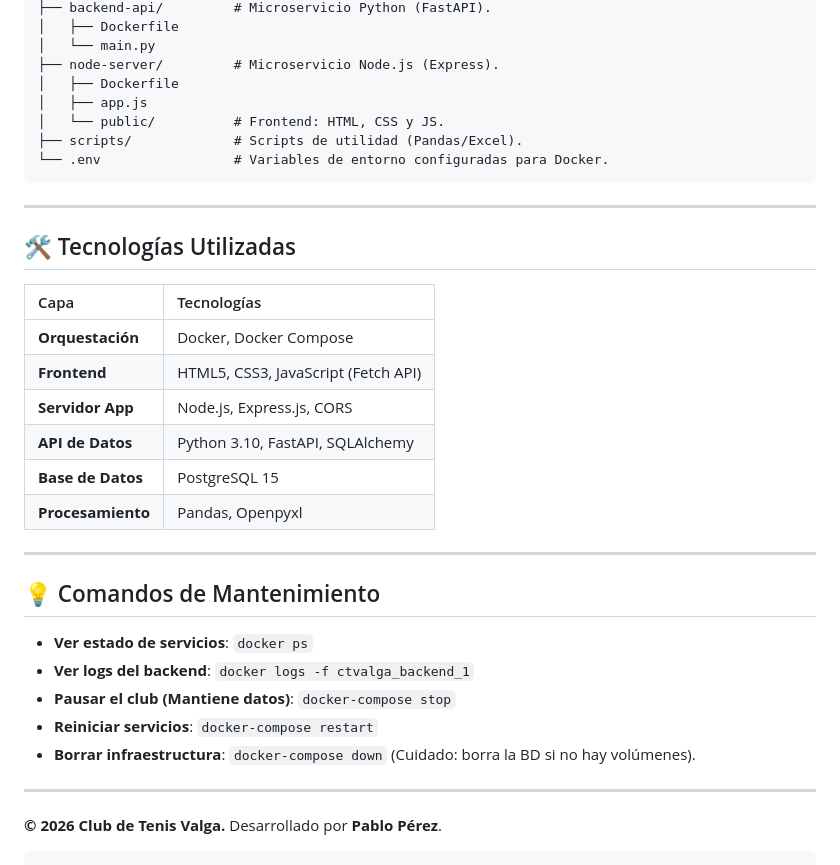
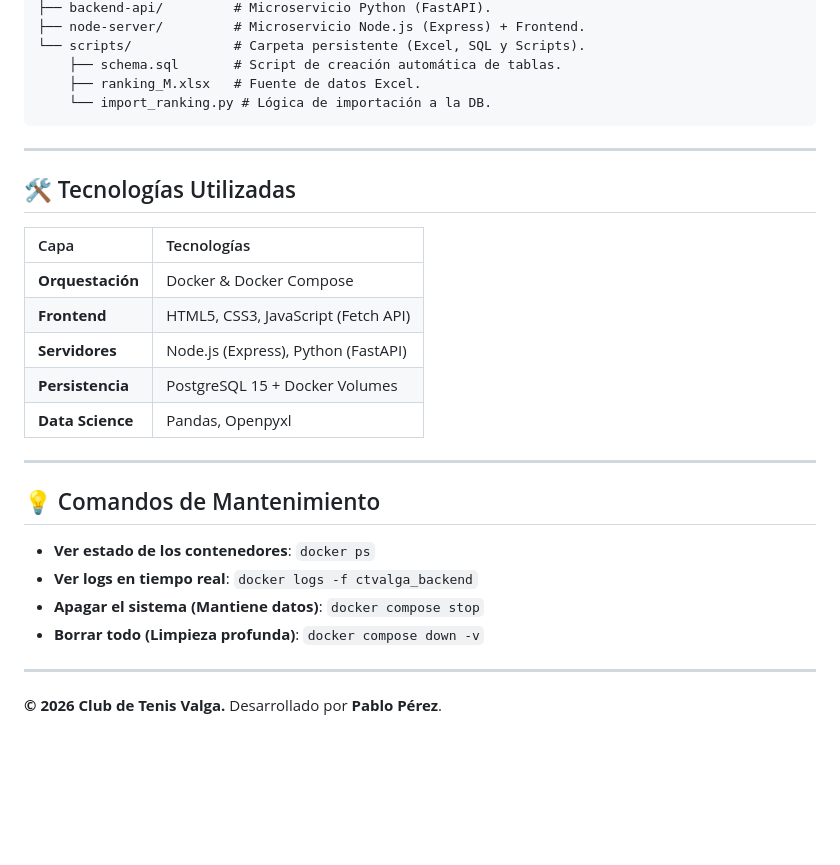
Before and after one commit to paabloperez/PaginaCTValga, a Markdown page: README.md, the part around one of its changes. GitHub-like rendering; blank space fills up the shorter version.

````diff
--- a/README.md
+++ b/README.md
@@ -77,38 +54,32 @@ CTVALGA/
 ├── backend-api/         # Microservicio Python (FastAPI).
-│   ├── Dockerfile
-│   └── main.py
-├── node-server/         # Microservicio Node.js (Express).
-│   ├── Dockerfile
-│   ├── app.js
-│   └── public/          # Frontend: HTML, CSS y JS.
-├── scripts/             # Scripts de utilidad (Pandas/Excel).
-└── .env                 # Variables de entorno configuradas para Docker.
+├── node-server/         # Microservicio Node.js (Express) + Frontend.
+└── scripts/             # Carpeta persistente (Excel, SQL y Scripts).
+    ├── schema.sql       # Script de creación automática de tablas.
+    ├── ranking_M.xlsx   # Fuente de datos Excel.
+    └── import_ranking.py # Lógica de importación a la DB.
 ```
 
----
+-----
 
 ## 🛠️ Tecnologías Utilizadas
 
 | Capa | Tecnologías |
 | :--- | :--- |
-| **Orquestación** | Docker, Docker Compose |
+| **Orquestación** | Docker & Docker Compose |
 | **Frontend** | HTML5, CSS3, JavaScript (Fetch API) |
-| **Servidor App** | Node.js, Express.js, CORS |
-| **API de Datos** | Python 3.10, FastAPI, SQLAlchemy |
-| **Base de Datos** | PostgreSQL 15 |
-| **Procesamiento** | Pandas, Openpyxl |
+| **Servidores** | Node.js (Express), Python (FastAPI) |
+| **Persistencia** | PostgreSQL 15 + Docker Volumes |
+| **Data Science** | Pandas, Openpyxl |
 
----
+-----
 
 ## 💡 Comandos de Mantenimiento
 
-* **Ver estado de servicios**: `docker ps`
-* **Ver logs del backend**: `docker logs -f ctvalga_backend_1`
-* **Pausar el club (Mantiene datos)**: `docker-compose stop`
-* **Reiniciar servicios**: `docker-compose restart`
-* **Borrar infraestructura**: `docker-compose down` (Cuidado: borra la BD si no hay volúmenes).
+  * **Ver estado de los contenedores**: `docker ps`
+  * **Ver logs en tiempo real**: `docker logs -f ctvalga_backend`
+  * **Apagar el sistema (Mantiene datos)**: `docker compose stop`
+  * **Borrar todo (Limpieza profunda)**: `docker compose down -v`
 
----
+-----
 
 **© 2026 Club de Tenis Valga.** Desarrollado por **Pablo Pérez**.
-```
````
Also changed, not shown: other parts of README.md (+21 -44 lines).
